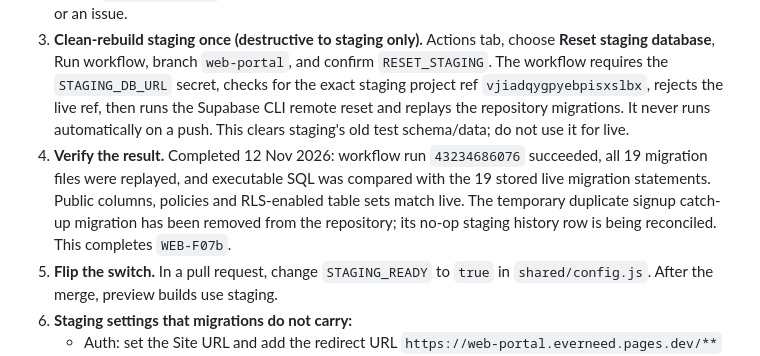
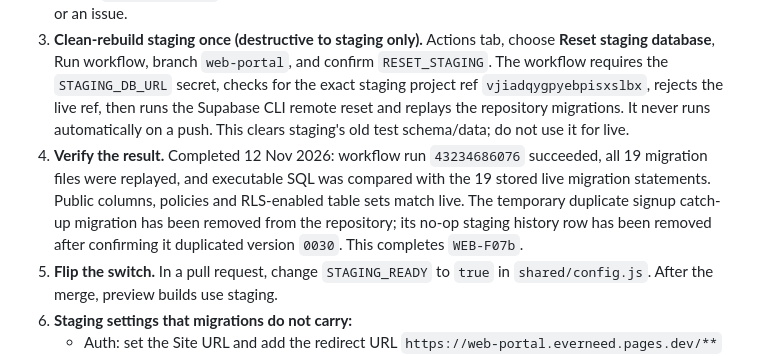
Before and after one commit to Connexa-hub/Everneed, a Markdown page: docs/WORKFLOW/ENVIRONMENTS.md, the part around the change. Drawn GitHub-style.

Commit message:
Record staging migration history reconciliation

```diff
--- a/docs/WORKFLOW/ENVIRONMENTS.md
+++ b/docs/WORKFLOW/ENVIRONMENTS.md
@@ -30,7 +30,7 @@ Steps 1 and 2 are for the owner. Everything else is automatic or done by Claude.
 1. **Get the connection string.** Supabase dashboard, project `Everneed-staging`, press **Connect**, choose **Session pooler**, copy the URI. Reset the database password first if you do not have it (Project settings, Database). Use the pooler string, not the direct one: GitHub's runners cannot reach the direct address.
 2. **Add it to GitHub as a secret.** Repository Settings, Secrets and variables, Actions, New repository secret. Name: `STAGING_DB_URL`. Value: the string with your password filled in. Never paste it into a file, a chat or an issue.
 3. **Clean-rebuild staging once (destructive to staging only).** Actions tab, choose **Reset staging database**, Run workflow, branch `web-portal`, and confirm `RESET_STAGING`. The workflow requires the `STAGING_DB_URL` secret, checks for the exact staging project ref `vjiadqygpyebpisxslbx`, rejects the live ref, then runs the Supabase CLI remote reset and replays the repository migrations. It never runs automatically on a push. This clears staging's old test schema/data; do not use it for live.
-4. **Verify the result.** Completed 12 Nov 2026: workflow run `43234686076` succeeded, all 19 migration files were replayed, and executable SQL was compared with the 19 stored live migration statements. Public columns, policies and RLS-enabled table sets match live. The temporary duplicate signup catch-up migration has been removed from the repository; its no-op staging history row is being reconciled. This completes `WEB-F07b`.
+4. **Verify the result.** Completed 12 Nov 2026: workflow run `43234686076` succeeded, all 19 migration files were replayed, and executable SQL was compared with the 19 stored live migration statements. Public columns, policies and RLS-enabled table sets match live. The temporary duplicate signup catch-up migration has been removed from the repository; its no-op staging history row has been removed after confirming it duplicated version `0030`. This completes `WEB-F07b`.
 5. **Flip the switch.** In a pull request, change `STAGING_READY` to `true` in `shared/config.js`. After the merge, preview builds use staging.
 6. **Staging settings that migrations do not carry:**
    - Auth: set the Site URL and add the redirect URL `https://web-portal.everneed.pages.dev/**` under Authentication, URL configuration.
```
